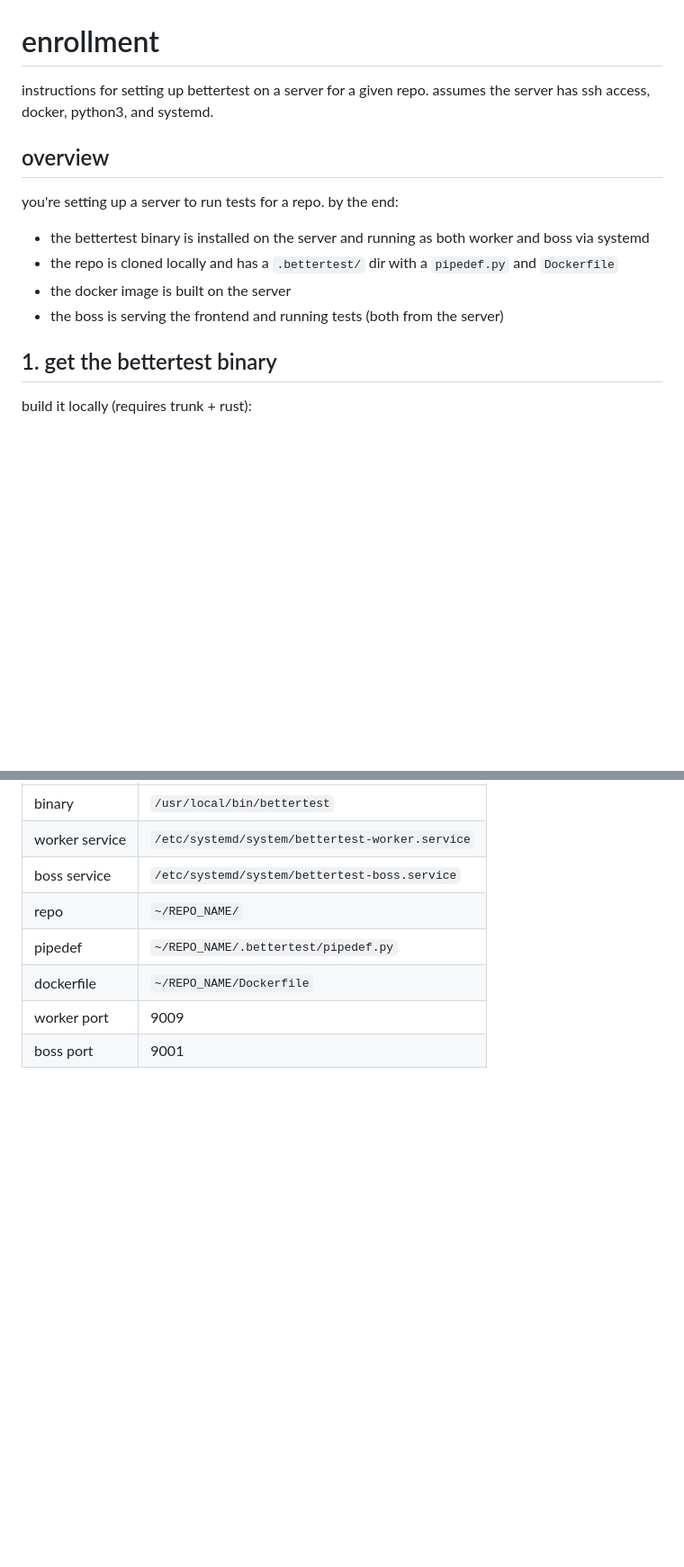
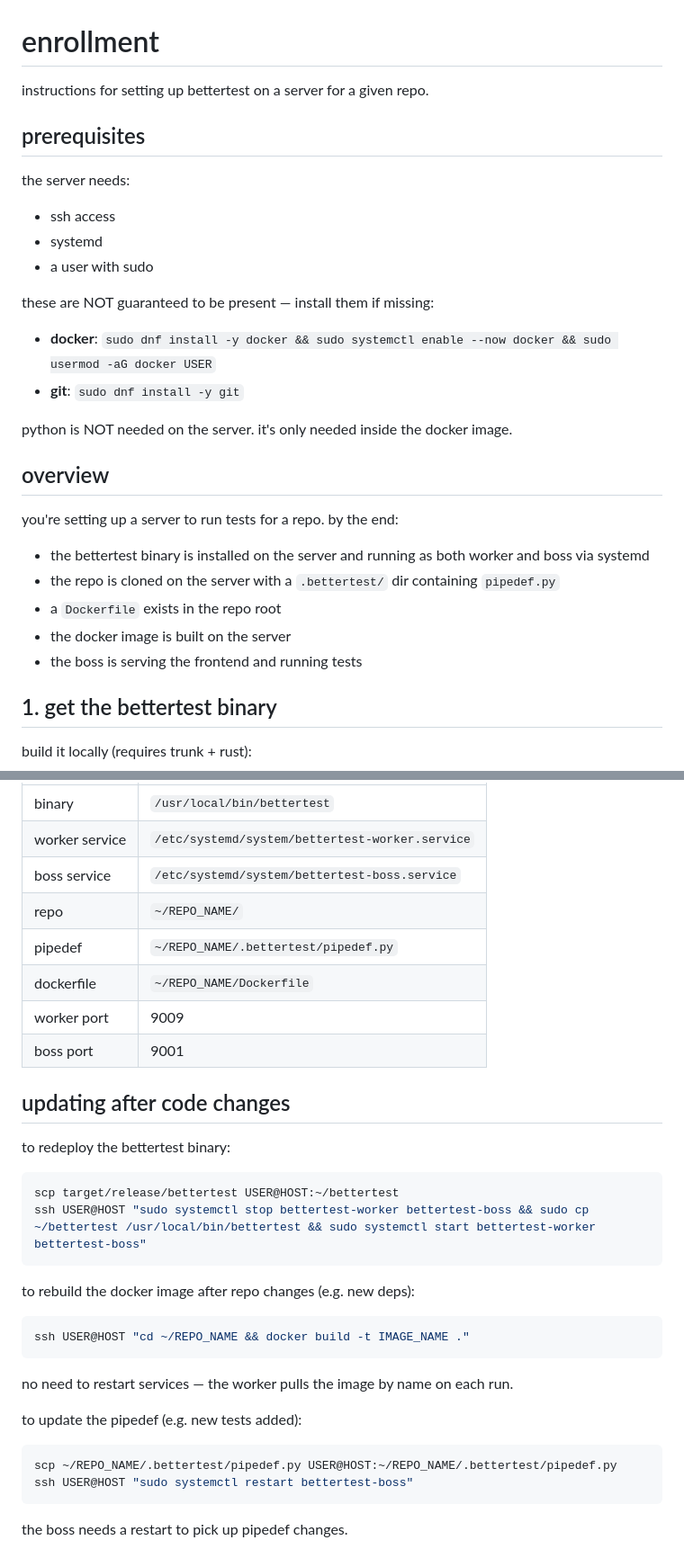
Before and after one commit to ivhacks/bettertest, a Markdown page: agents/enrollment.md, 2 parts joined by grey strips. Shown at 90% size. Drawn GitHub-style; blank space fills up the shorter version.

````diff
--- a/agents/enrollment.md
+++ b/agents/enrollment.md
@@ -1,14 +1,28 @@
 # enrollment
 
-instructions for setting up bettertest on a server for a given repo. assumes the server has ssh access, docker, python3, and systemd.
+instructions for setting up bettertest on a server for a given repo.
+
+## prerequisites
+
+the server needs:
+- ssh access
+- systemd
+- a user with sudo
+
+these are NOT guaranteed to be present — install them if missing:
+- **docker**: `sudo dnf install -y docker && sudo systemctl enable --now docker && sudo usermod -aG docker USER`
+- **git**: `sudo dnf install -y git`
+
+python is NOT needed on the server. it's only needed inside the docker image.
 
 ## overview
 
 you're setting up a server to run tests for a repo. by the end:
 - the bettertest binary is installed on the server and running as both worker and boss via systemd
-- the repo is cloned locally and has a `.bettertest/` dir with a `pipedef.py` and `Dockerfile`
+- the repo is cloned on the server with a `.bettertest/` dir containing `pipedef.py`
+- a `Dockerfile` exists in the repo root
 - the docker image is built on the server
-- the boss is serving the frontend and running tests (both from the server)
+- the boss is serving the frontend and running tests
 
 ## 1. get the bettertest binary
 
@@ -216,3 +254,24 @@ should stream back SSE events ending with `event: done` and `data: 0`.
 | dockerfile | `~/REPO_NAME/Dockerfile` |
 | worker port | 9009 |
 | boss port | 9001 |
+
+## updating after code changes
+
+to redeploy the bettertest binary:
+```sh
+scp target/release/bettertest USER@HOST:~/bettertest
+ssh USER@HOST "sudo systemctl stop bettertest-worker bettertest-boss && sudo cp ~/bettertest /usr/local/bin/bettertest && sudo systemctl start bettertest-worker bettertest-boss"
+```
+
+to rebuild the docker image after repo changes (e.g. new deps):
+```sh
+ssh USER@HOST "cd ~/REPO_NAME && docker build -t IMAGE_NAME ."
+```
+no need to restart services — the worker pulls the image by name on each run.
+
+to update the pipedef (e.g. new tests added):
+```sh
+scp ~/REPO_NAME/.bettertest/pipedef.py USER@HOST:~/REPO_NAME/.bettertest/pipedef.py
+ssh USER@HOST "sudo systemctl restart bettertest-boss"
+```
+the boss needs a restart to pick up pipedef changes.
````
Also changed, not shown: other parts of agents/enrollment.md (+39 -15 lines).
